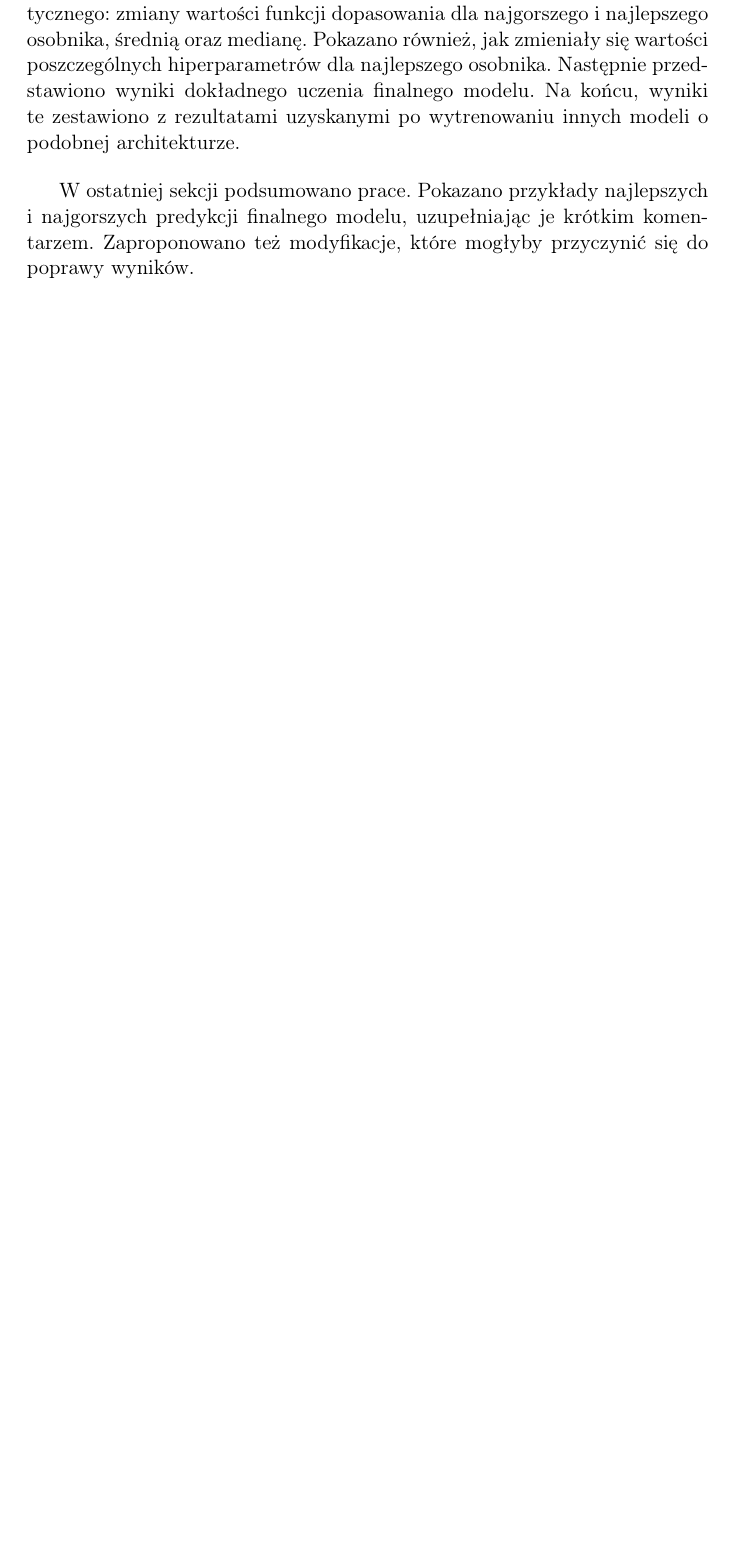
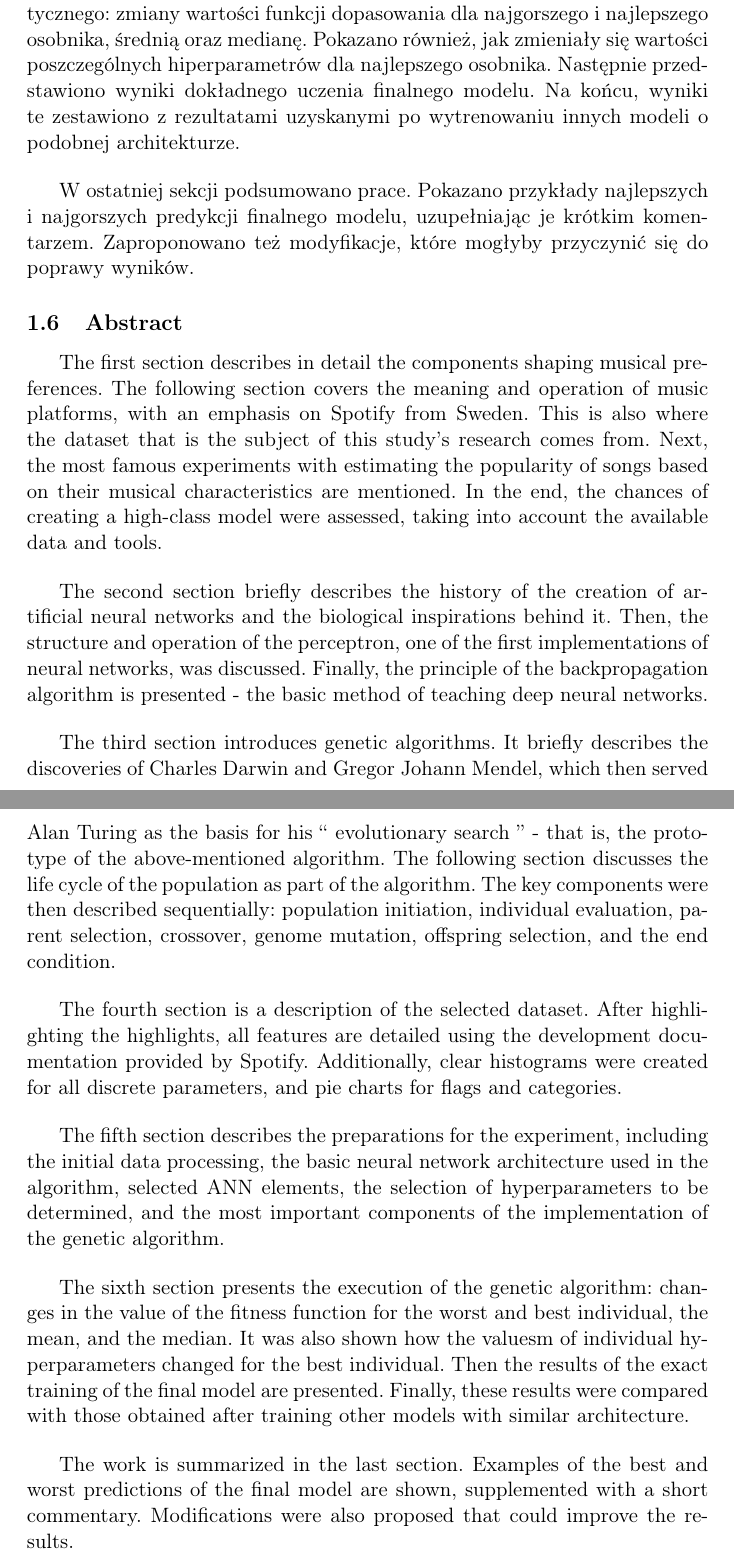
Before and after one commit to mzawadzki90/kickstarter_project, a LaTeX document (text/bachelor_work.tex): part of page 8 of 56 before the commit and two parts of pages 8 and 9 of 57 after it, the two joined at a grey line, cut so that both start at the same text, the shorter picture padded with empty space. Compiled offline with pdfLaTeX.

Commit message:
Batchelor work text: abstract in English

```diff
--- a/text/bachelor_work.tex
+++ b/text/bachelor_work.tex
@@ -228,6 +228,35 @@
     \bigskip
 
     W ostatniej sekcji podsumowano prace. Pokazano przykłady najlepszych i najgorszych predykcji finalnego modelu, uzupełniając je krótkim komentarzem. Zaproponowano też modyfikacje, które mogłyby przyczynić się do poprawy wyników.
+
+    \subsection{Abstract}
+
+    The first section describes in detail the components shaping musical preferences. The following section covers the meaning and operation of music platforms, with an emphasis on Spotify from Sweden. This is also where the dataset that is the subject of this study's research comes from. Next, the most famous experiments with estimating the popularity of songs based on their musical characteristics are mentioned. In the end, the chances of creating a high-class model were assessed, taking into account the available data and tools.
+
+    \bigskip
+
+    The second section briefly describes the history of the creation of artificial neural networks and the biological inspirations behind it. Then, the structure and operation of the perceptron, one of the first implementations of neural networks, was discussed. Finally, the principle of the backpropagation algorithm is presented - the basic method of teaching deep neural networks.
+
+    \bigskip
+
+    The third section introduces genetic algorithms. It briefly describes the discoveries of Charles Darwin and Gregor Johann Mendel, which then served Alan Turing as the basis for his `` evolutionary search '' - that is, the prototype of the above-mentioned algorithm. The following section discusses the life cycle of the population as part of the algorithm. The key components were then described sequentially: population initiation, individual evaluation, parent selection, crossover, genome mutation, offspring selection, and the end condition.
+
+    \bigskip
+
+    The fourth section is a description of the selected dataset. After highlighting the highlights, all features are detailed using the development documentation provided by Spotify. Additionally, clear histograms were created for all discrete parameters, and pie charts for flags and categories.
+
+    \bigskip
+
+
+    The fifth section describes the preparations for the experiment, including the initial data processing, the basic neural network architecture used in the algorithm, selected ANN elements, the selection of hyperparameters to be determined, and the most important components of the implementation of the genetic algorithm.
+
+    \bigskip
+
+    The sixth section presents the execution of the genetic algorithm: changes in the value of the fitness function for the worst and best individual, the mean, and the median. It was also shown how the valuesm of individual hyperparameters changed for the best individual. Then the results of the exact training of the final model are presented. Finally, these results were compared with those obtained after training other models with similar architecture.
+
+    \bigskip
+
+    The work is summarized in the last section. Examples of the best and worst predictions of the final model are shown, supplemented with a short commentary. Modifications were also proposed that could improve the results.
 
     \newpage
 
```
